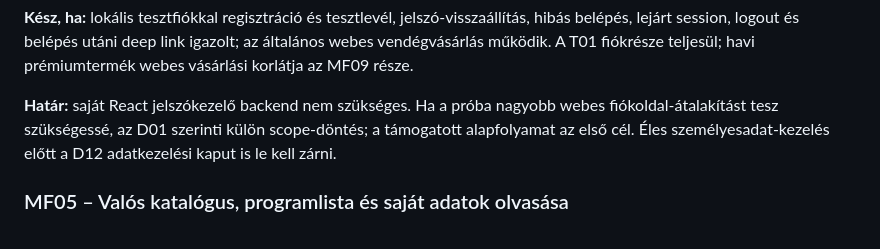
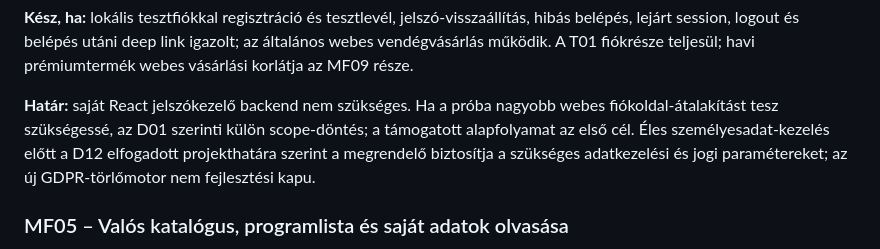
Before and after one commit to realabu/ringato-pwa-demo, a Markdown page: docs/implementation-plan/10-inkrementalis-merfoldkovek.md, the part around the change. GitHub-like rendering.

Commit message:
docs: reconcile D12 accepted privacy scope across prior decisions and gates

```diff
--- a/docs/implementation-plan/10-inkrementalis-merfoldkovek.md
+++ b/docs/implementation-plan/10-inkrementalis-merfoldkovek.md
@@ -93,7 +93,7 @@ Feladatok:
 
 **Kész, ha:** lokális tesztfiókkal regisztráció és tesztlevél, jelszó-visszaállítás, hibás belépés, lejárt session, logout és belépés utáni deep link igazolt; az általános webes vendégvásárlás működik. A T01 fiókrésze teljesül; havi prémiumtermék webes vásárlási korlátja az MF09 része.
 
-**Határ:** saját React jelszókezelő backend nem szükséges. Ha a próba nagyobb webes fiókoldal-átalakítást tesz szükségessé, az D01 szerinti külön scope-döntés; a támogatott alapfolyamat az első cél. Éles személyesadat-kezelés előtt a D12 adatkezelési kaput is le kell zárni.
+**Határ:** saját React jelszókezelő backend nem szükséges. Ha a próba nagyobb webes fiókoldal-átalakítást tesz szükségessé, az D01 szerinti külön scope-döntés; a támogatott alapfolyamat az első cél. Éles személyesadat-kezelés előtt a D12 elfogadott projekthatára szerint a megrendelő biztosítja a szükséges adatkezelési és jogi paramétereket; az új GDPR-törlőmotor nem fejlesztési kapu.
 
 ### MF05 – Valós katalógus, programlista és saját adatok olvasása
 
```
